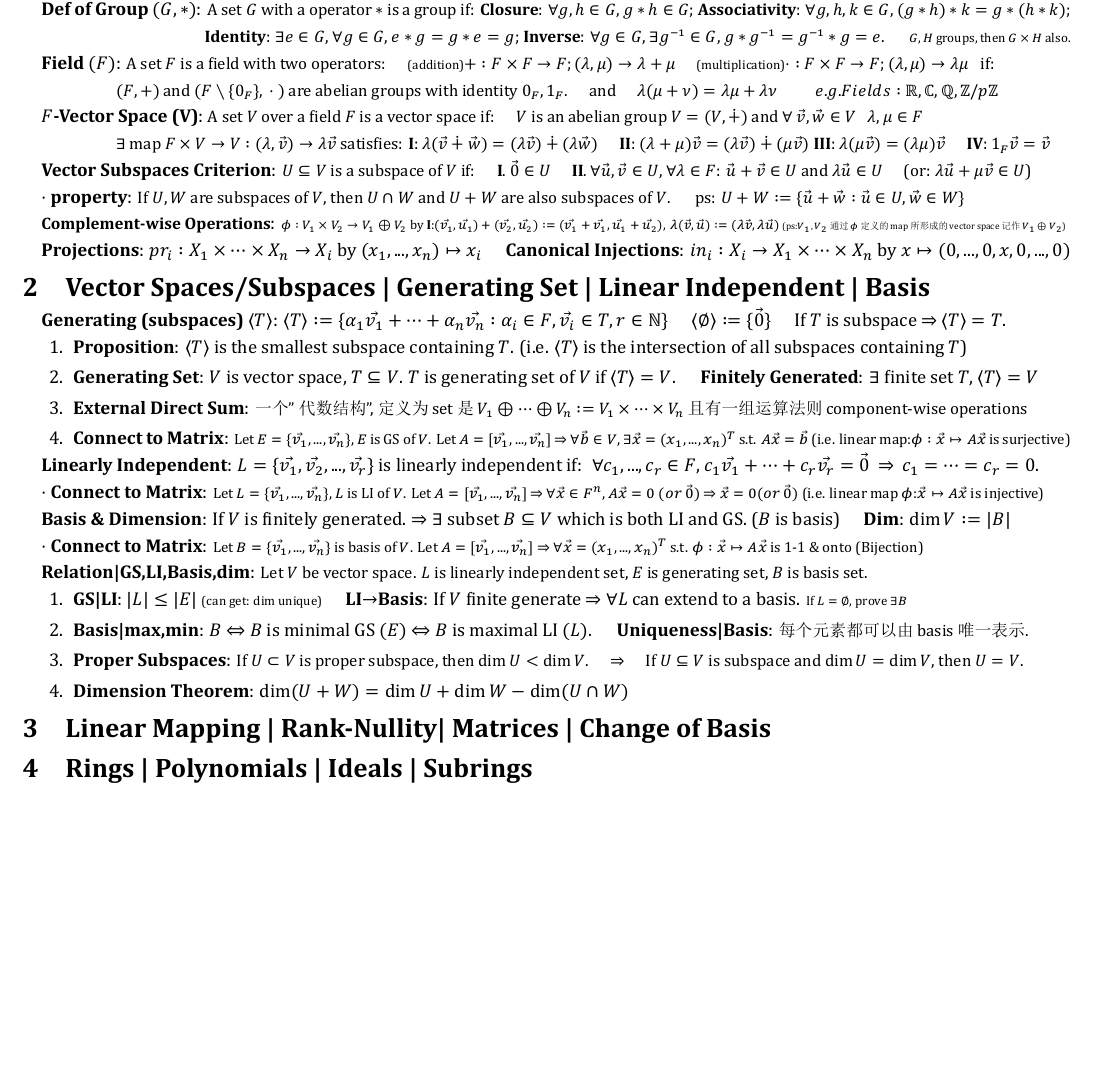
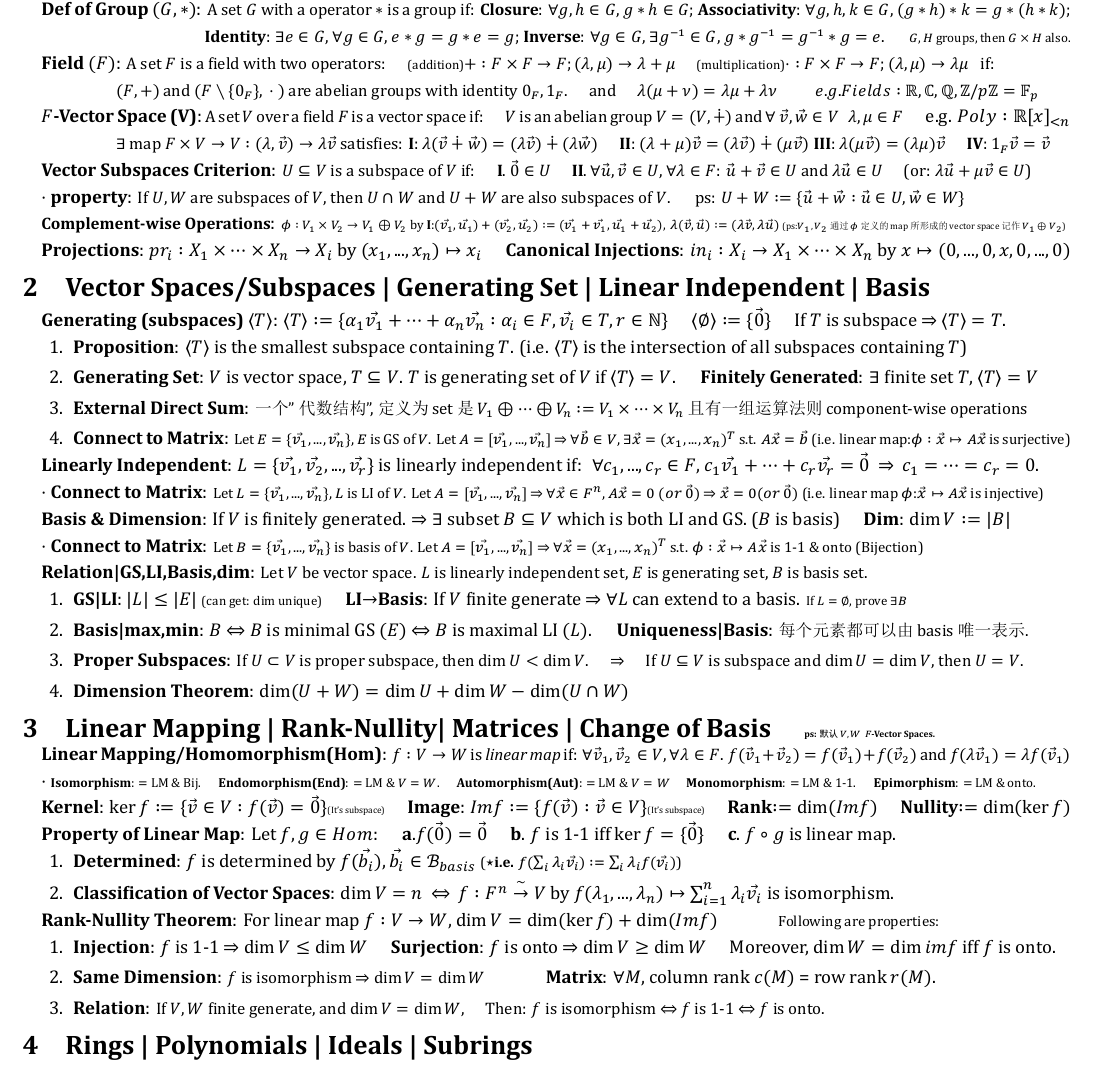
Before and after one commit to zhoujasper/Edin_Year3_Semester2_Notes, a LaTeX document (HAlg/Note/HAlg Note.tex): part of the page, cut so that both start at the same text, the shorter picture padded with empty space. The pictures show the PDF file HAlg/Note/HAlg Note.pdf that the author committed with the source.

Commit message:
v1.16.1 更新线性映射章节，添加默认向量空间说明及相关内容

```diff
--- a/HAlg/Note/HAlg Note.tex
+++ b/HAlg/Note/HAlg Note.tex
@@ -66,9 +69,9 @@
 
 \textbf{Field $(F)$}: {\small A set $F$ is a field with two operators: \quad {\scriptsize(addition)}$+:F\times F\to F;(\lambda,\mu)\to\lambda+\mu$ \quad {\scriptsize(multiplication)}$\cdot:F\times F\to F;(\lambda,\mu)\to\lambda\mu$ \ \ if:}
 
-\quad \quad \quad \quad {\small $(F,+)$ and $(F\setminus\{0_F\}, \ \cdot \ )$ are abelian groups with identity $0_F,1_F$. \quad and \quad $\lambda(\mu+\nu)=\lambda\mu+\lambda\nu$ \quad \quad $e.g. Fields:\mathbb{R},\mathbb{C},\mathbb{Q},\mathbb{Z}/p\mathbb{Z}$}
+\quad \quad \quad \quad {\small $(F,+)$ and $(F\setminus\{0_F\}, \ \cdot \ )$ are abelian groups with identity $0_F,1_F$. \quad and \quad $\lambda(\mu+\nu)=\lambda\mu+\lambda\nu$ \quad \quad $e.g. Fields:\mathbb{R},\mathbb{C},\mathbb{Q},\mathbb{Z}/p\mathbb{Z}=\mathbb{F}_p$}
 
-\textbf{$F$-Vector Space (V)}: {\small A set $V$ over a field $F$ is a vector space if: \quad $V$ is an abelian group $V=(V,\dotplus)$ and $\forall \ \vec{v},\vec{w}\in V$ \ \ $\lambda,\mu\in F$}
+\textbf{$F$-Vector Space (V)}: {\small A set $V$ over a field $F$ is a vector space if: \quad $V$ is an abelian group $V=(V,\dotplus)$ and $\forall \ \vec{v},\vec{w}\in V$ \ \ $\lambda,\mu\in F$} \quad e.g. $Poly:\mathbb{R}[x]_{<n}$
 
 \quad \quad \quad \quad {\small $\exists$ map $F\times V\to V:(\lambda,\vec{v})\to\lambda\vec{v}$ satisfies: \textbf{I}: $\lambda(\vec{v}\dotplus\vec{w})=(\lambda\vec{v})\dotplus(\lambda\vec{w})$ \quad \textbf{II}: $(\lambda+\mu)\vec{v}=(\lambda\vec{v})\dotplus(\mu\vec{v})$ \textbf{III}: $\lambda(\mu\vec{v})=(\lambda\mu)\vec{v}$ \quad \textbf{IV}: $1_F\vec{v}=\vec{v}$}
 
@@ -109,7 +112,30 @@ $\cdot$ \textbf{Connect to Matrix}: {\footnotesize Let $B=\{\vec{v_1},...,\vec{v
     \item \textbf{Dimension Theorem}: $\dim(U+W)=\dim U+\dim W-\dim(U\cap W)$
 \end{enumerate}
 
-\section{Linear Mapping | Rank-Nullity| Matrices | Change of Basis}
+
+\section{Linear Mapping | Rank-Nullity| Matrices | Change of Basis \quad {\tiny ps: 默认$V,W$ \ $F$-Vector Spaces.}}
+
+\textbf{Linear Mapping/Homomorphism(Hom)}: {\small $f:V\to W$ is \textit{linear map} if: $\forall \vec{v}_1,\vec{v}_2\in V,\forall \lambda\in F$. $f(\vec{v}_1+\vec{v}_2)=f(\vec{v}_1)+f(\vec{v}_2)$ and $f(\lambda\vec{v}_1)=\lambda f(\vec{v}_1)$}
+
+$\cdot$ {\scriptsize \textbf{Isomorphism}: $=$ LM \& Bij. \quad \textbf{Endomorphism(End)}: $=$ LM \& $V=W$. \quad \textbf{Automorphism(Aut)}: $=$ LM \& $V=W$ \quad \textbf{Monomorphism}: $=$ LM \& 1-1. \quad \textbf{Epimorphism}: $=$ LM \& onto.}
+
+\textbf{Kernel}: $\ker f:=\{\vec{v}\in V:f(\vec{v})=\vec{0}\}${\tiny (It's subspace)} \quad \textbf{Image}: $Im f:=\{f(\vec{v}):\vec{v}\in V\}${\tiny (It's subspace)} \quad \textbf{Rank}$:=\dim(Im f)$ \quad \textbf{Nullity}$:=\dim(\ker f)$
+
+\textbf{Property of Linear Map}: Let $f,g\in Hom$: \quad \textbf{a}.$f(\vec{0})=\vec{0}$ \quad \textbf{b}. $f$ is 1-1 iff $\ker f=\{\vec{0}\}$ \quad \textbf{c}. $f\circ g$ is linear map. \ \
+
+\begin{enumerate}[itemsep=-2pt, topsep=-2pt]
+    \item \textbf{Determined}: $f$ is determined by $f(\vec{b_i}),\vec{b_i}\in \mathcal{B}_{basis}$ {\footnotesize (\star\textbf{i.e.} $f(\sum_{i}\lambda_i\vec{v_i}):=\sum_{i}\lambda_if(\vec{v_i})$)}
+    \item \textbf{Classification of Vector Spaces}: $\dim V=n$ \ $\Leftrightarrow$ \ $f:F^n\bij V$ by $f(\lambda_1,...,\lambda_n)\mapsto\sum_{i=1}^{n}\lambda_i\vec{v_i}$ is isomorphism.
+\end{enumerate}
+
+\textbf{Rank-Nullity Theorem}: For linear map $f:V\to W$, $\dim V=\dim(\ker f)+\dim(Im f)$ \quad \quad \quad {\footnotesize Following are properties:}
+
+\begin{enumerate}[itemsep=-2pt, topsep=-2pt]
+    \item \textbf{Injection}: $f$ is 1-1 $\Rightarrow$ $\dim V \leq \dim W$ \quad \textbf{Surjection}: $f$ is onto $\Rightarrow$ $\dim V \geq \dim W$ \quad Moreover, $\dim W=\dim imf$ iff $f$ is onto.
+    \item \textbf{Same Dimension}: {\small $f$ is isomorphism $\Rightarrow$ $\dim V=\dim W$} \quad \quad \quad \textbf{Matrix}: $\forall M$, column rank $c(M)$ = row rank $r(M)$.
+    \item \textbf{Relation}: {\small If $V,W$ finite generate, and $\dim V=\dim W$, \quad Then: $f$ is isomorphism $\Leftrightarrow$ $f$ is 1-1 $\Leftrightarrow$ $f$ is onto.}
+\end{enumerate}
+
 
 \section{Rings | Polynomials | Ideals | Subrings}
 
```
Also changed, not shown: HAlg/Note/HAlg Note.pdf, HAlg/Note/HAlg Note.tex (3 more changed lines), 3 other files.
